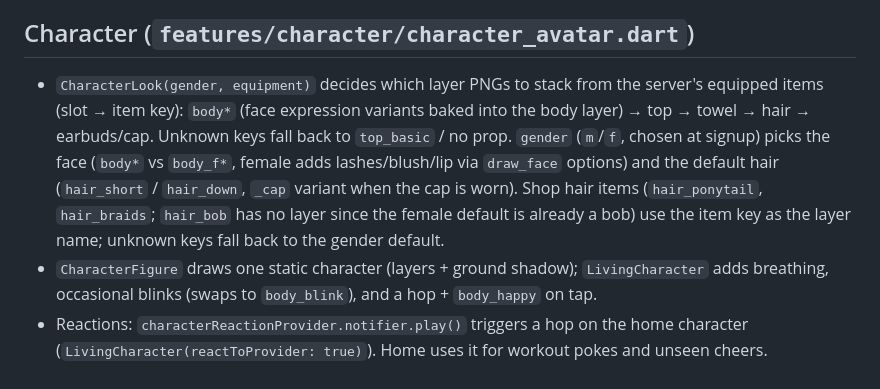
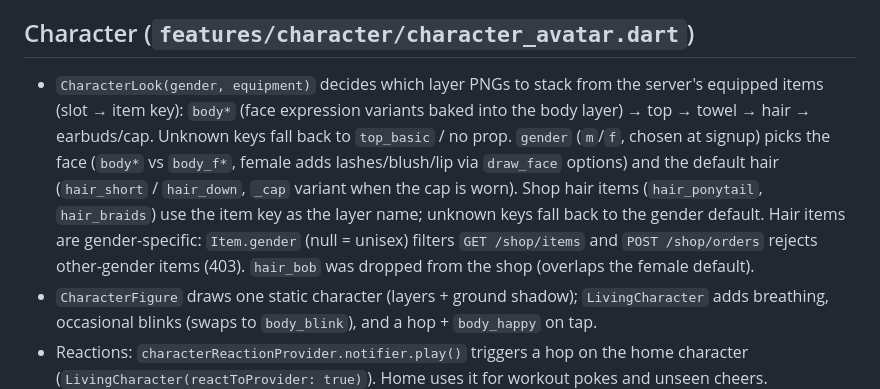
Before and after one commit to dduneon/oun, a Markdown page: CLAUDE.md, the part around the change. GitHub-like rendering.

Commit message:
docs: 성별 전용 헤어 아이템 규칙을 CLAUDE.md에 반영한다
Co-Authored-By: Claude Opus 5.5 <noreply@anthropic.com>

```diff
--- a/CLAUDE.md
+++ b/CLAUDE.md
@@ -57,7 +57,7 @@ blender art/character/oun_villager.blend --background --python art/character/ren
 
 ## Character (`features/character/character_avatar.dart`)
 
-- `CharacterLook(gender, equipment)` decides which layer PNGs to stack from the server's equipped items (slot → item key): `body*` (face expression variants baked into the body layer) → top → towel → hair → earbuds/cap. Unknown keys fall back to `top_basic` / no prop. `gender` (`m`/`f`, chosen at signup) picks the face (`body*` vs `body_f*`, female adds lashes/blush/lip via `draw_face` options) and the default hair (`hair_short` / `hair_down`, `_cap` variant when the cap is worn). Shop hair items (`hair_ponytail`, `hair_braids`; `hair_bob` has no layer since the female default is already a bob) use the item key as the layer name; unknown keys fall back to the gender default.
+- `CharacterLook(gender, equipment)` decides which layer PNGs to stack from the server's equipped items (slot → item key): `body*` (face expression variants baked into the body layer) → top → towel → hair → earbuds/cap. Unknown keys fall back to `top_basic` / no prop. `gender` (`m`/`f`, chosen at signup) picks the face (`body*` vs `body_f*`, female adds lashes/blush/lip via `draw_face` options) and the default hair (`hair_short` / `hair_down`, `_cap` variant when the cap is worn). Shop hair items (`hair_ponytail`, `hair_braids`) use the item key as the layer name; unknown keys fall back to the gender default. Hair items are gender-specific: `Item.gender` (null = unisex) filters `GET /shop/items` and `POST /shop/orders` rejects other-gender items (403). `hair_bob` was dropped from the shop (overlaps the female default).
 - `CharacterFigure` draws one static character (layers + ground shadow); `LivingCharacter` adds breathing, occasional blinks (swaps to `body_blink`), and a hop + `body_happy` on tap.
 - Reactions: `characterReactionProvider.notifier.play()` triggers a hop on the home character (`LivingCharacter(reactToProvider: true)`). Home uses it for workout pokes and unseen cheers.
 - Used on home (`home_screen.dart`), crew gathering (`crew_home.dart`, one per member by `gender`), and friend home (`friend_home_screen.dart`).
```
